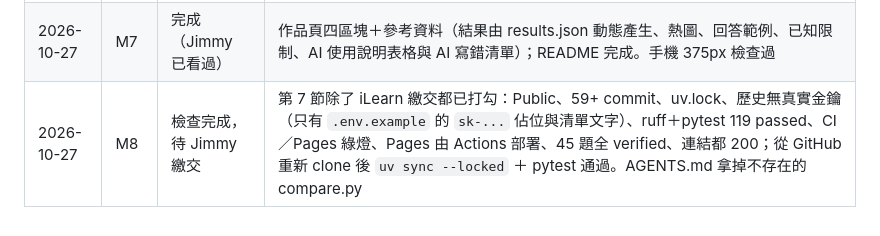
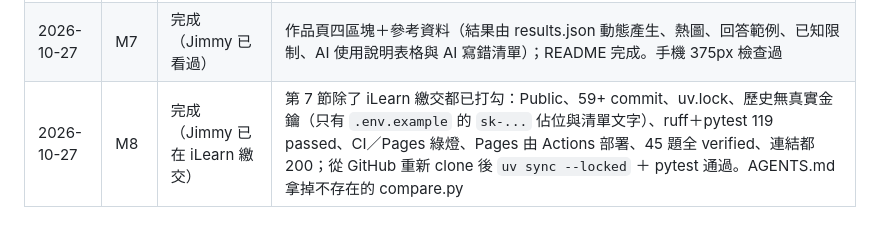
Before and after one commit to kdwjzh/fiba-rules-faq, a Markdown page: CLAUDE.md, the part around one of its changes. Rendered like a GitHub page.

Commit message:
docs: mark submission done in the checklist
Co-Authored-By: Claude Opus 5.5 <noreply@anthropic.com>

```diff
--- a/CLAUDE.md
+++ b/CLAUDE.md
@@ -195,4 +195,4 @@ Claude Code 每完成一個里程碑，把以下內容追加到 `docs/ai-usage-l
 | 2026-10-27 | M5 補充 | 完成 | 依 Jimmy 試跑：travelling 補定義句、新增 offensive-foul、修正 throw-in-foul（漏 Art. 34.1.2 最後 2 分鐘條件），這 3 題為 draft；回答去掉 id 前綴；測試查詢 27 條，Hit@1 17/24、Hit@3 22/24 |
 | 2026-10-27 | M6 | 完成 | `report.py`＋`site/data/results.json`＋`site/similarity.png`：Hit@1 17/24、Hit@3 22/24、誤拒 0、題庫外拒答 2/3；模型回答採用 19（出處正確 17）、guard 擋 5。Dockerfile（multi-stage、非 root）＋compose 測過。比較表 Jimmy 決定不做。注意：Ollama 現在由 compose 啟動（`docker compose up -d ollama`），原本手動的 `ollama` 容器已停止 |
 | 2026-10-27 | M7 | 完成（Jimmy 已看過） | 作品頁四區塊＋參考資料（結果由 results.json 動態產生、熱圖、回答範例、已知限制、AI 使用說明表格與 AI 寫錯清單）；README 完成。手機 375px 檢查過 |
-| 2026-10-27 | M8 | 檢查完成，待 Jimmy 繳交 | 第 7 節除了 iLearn 繳交都已打勾：Public、59+ commit、uv.lock、歷史無真實金鑰（只有 `.env.example` 的 `sk-...` 佔位與清單文字）、ruff＋pytest 119 passed、CI／Pages 綠燈、Pages 由 Actions 部署、45 題全 verified、連結都 200；從 GitHub 重新 clone 後 `uv sync --locked` ＋ pytest 通過。AGENTS.md 拿掉不存在的 compare.py |
+| 2026-10-27 | M8 | 完成（Jimmy 已在 iLearn 繳交） | 第 7 節除了 iLearn 繳交都已打勾：Public、59+ commit、uv.lock、歷史無真實金鑰（只有 `.env.example` 的 `sk-...` 佔位與清單文字）、ruff＋pytest 119 passed、CI／Pages 綠燈、Pages 由 Actions 部署、45 題全 verified、連結都 200；從 GitHub 重新 clone 後 `uv sync --locked` ＋ pytest 通過。AGENTS.md 拿掉不存在的 compare.py |
```
Also changed, not shown: other parts of CLAUDE.md (+1 -1 lines).
